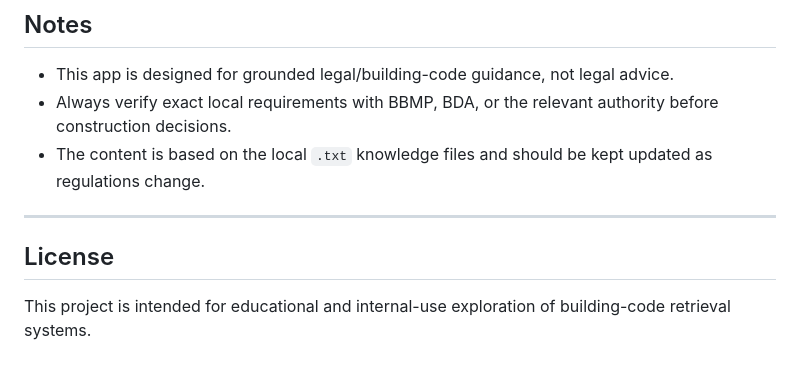
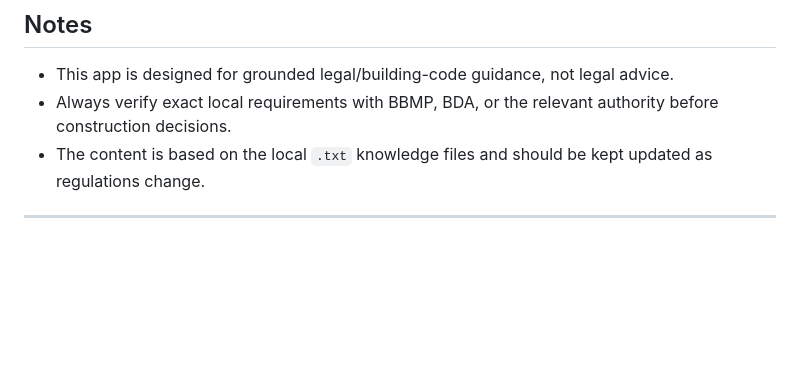
Before and after one commit to ALOK66373/construction-validation-RAG, a Markdown page: README.md, the part around the change. Drawn GitHub-style; blank space fills up the shorter version.

```diff
--- a/README.md
+++ b/README.md
@@ -197,7 +197,3 @@ If needed, delete the `chroma_db/` folder and re-run ingestion.
 - The content is based on the local `.txt` knowledge files and should be kept updated as regulations change.
 
 ---
-
-## License
-
-This project is intended for educational and internal-use exploration of building-code retrieval systems.
```
